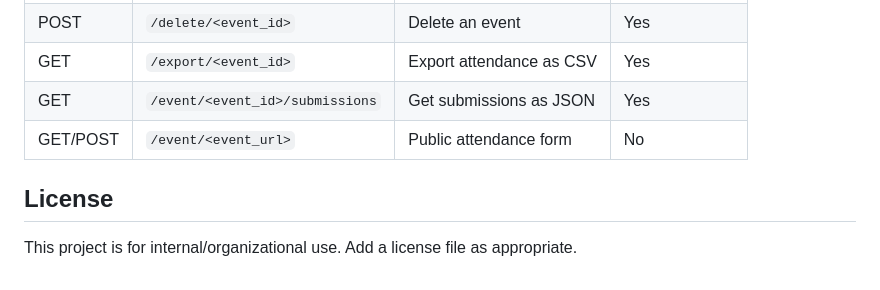
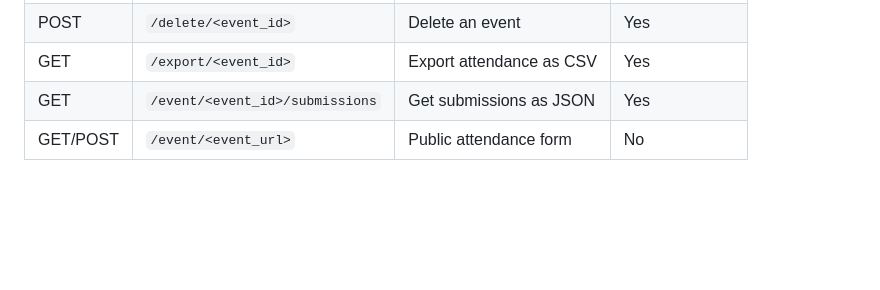
Before and after one commit to qayyimsaleh/Event_Today, a Markdown page: README.md, the part around the change. GitHub-like rendering; blank space fills up the shorter version.

Commit message:
Delete license section from README
Removed license section indicating project use.

```diff
--- a/README.md
+++ b/README.md
@@ -129,7 +129,3 @@ eventtoday/
 | GET    | `/export/<event_id>`               | Export attendance as CSV     | Yes           |
 | GET    | `/event/<event_id>/submissions`    | Get submissions as JSON      | Yes           |
 | GET/POST | `/event/<event_url>`             | Public attendance form       | No            |
-
-## License
-
-This project is for internal/organizational use. Add a license file as appropriate.
```
